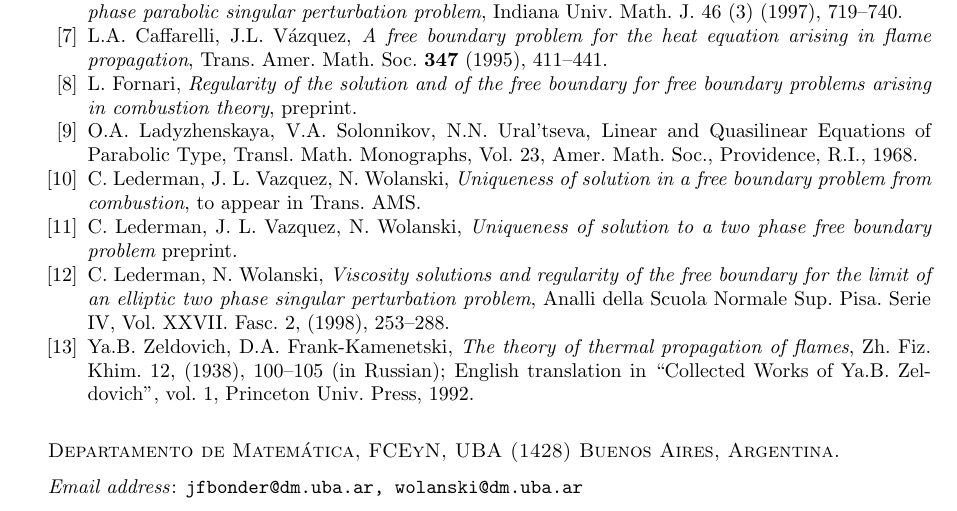
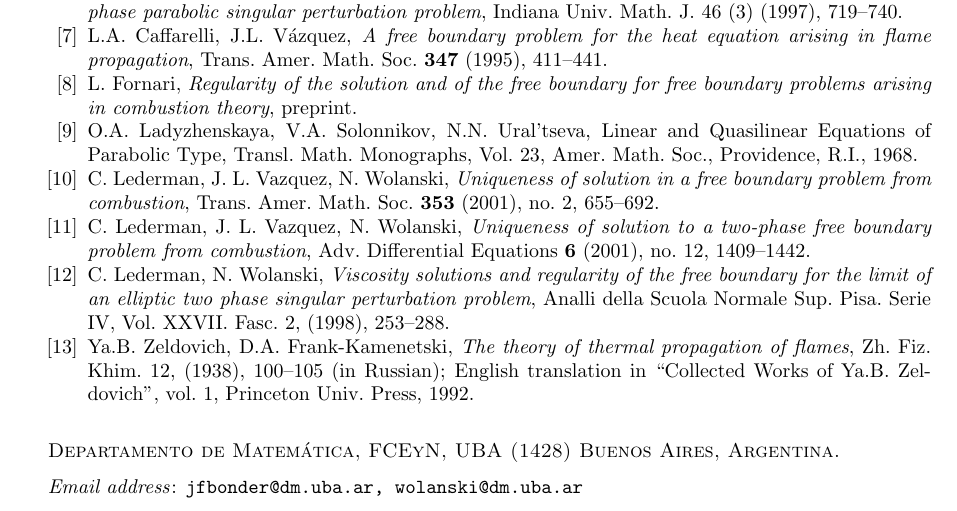
Before and after one commit to jfbonder/combustion, a LaTeX paper (ifbj.tex): part of page 34 of 34, cut so that both start at the same text. Compiled offline with pdfLaTeX.

Commit message:
Update ifbj.tex references and add README with citations
Replace "to appear"/"preprint" entries for the two Lederman-Vazquez-
Wolanski papers with their published versions, flag the Fornari
preprint that Corollary 4.4 relies on, and add a README listing where
both papers were published and how to compile them.

Co-Authored-By: Claude Opus 5.5 <noreply@anthropic.com>
Claude-Session: https://claude.ai/code/session_01LBysrFrUcqoRR7Vx6rCqUE

```diff
--- a/ifbj.tex
+++ b/ifbj.tex
@@ -2287,10 +2289,11 @@ Linear and Quasilinear Equations of Parabolic Type, Transl. Math.
 Monographs, Vol. 23, Amer. Math. Soc., Providence, R.I., 1968.
 
 \bibitem{LVW} C. Lederman, J. L. Vazquez, N. Wolanski, {\it Uniqueness
-of solution in a free boundary problem from combustion}, to appear in Trans. AMS.
+of solution in a free boundary problem from combustion}, Trans. Amer. Math. Soc. {\bf 353} (2001), no. 2, 655--692.
 
 \bibitem{LVW2} C. Lederman, J. L. Vazquez, N. Wolanski, {\it Uniqueness
-of solution to a two phase free boundary problem} preprint.
+of solution to a two-phase free boundary problem from combustion}, Adv. Differential
+Equations {\bf 6} (2001), no. 12, 1409--1442.
 
 \bibitem{LW} C. Lederman, N. Wolanski, {\it Viscosity solutions and
 regularity of the free boundary for the limit of an elliptic two phase
```
Also changed, not shown: README.md (added), ifbj.tex (2 more changed lines).
